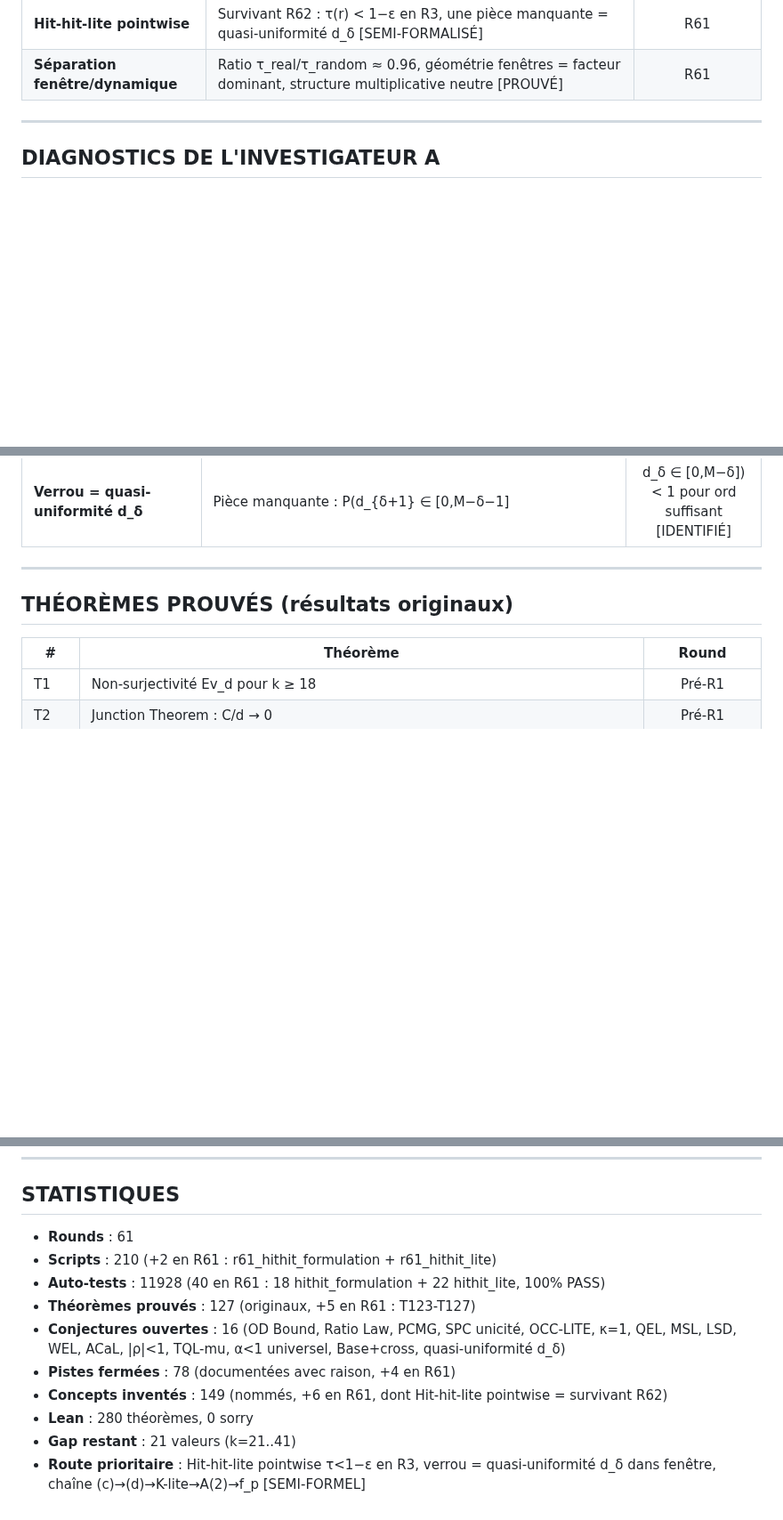
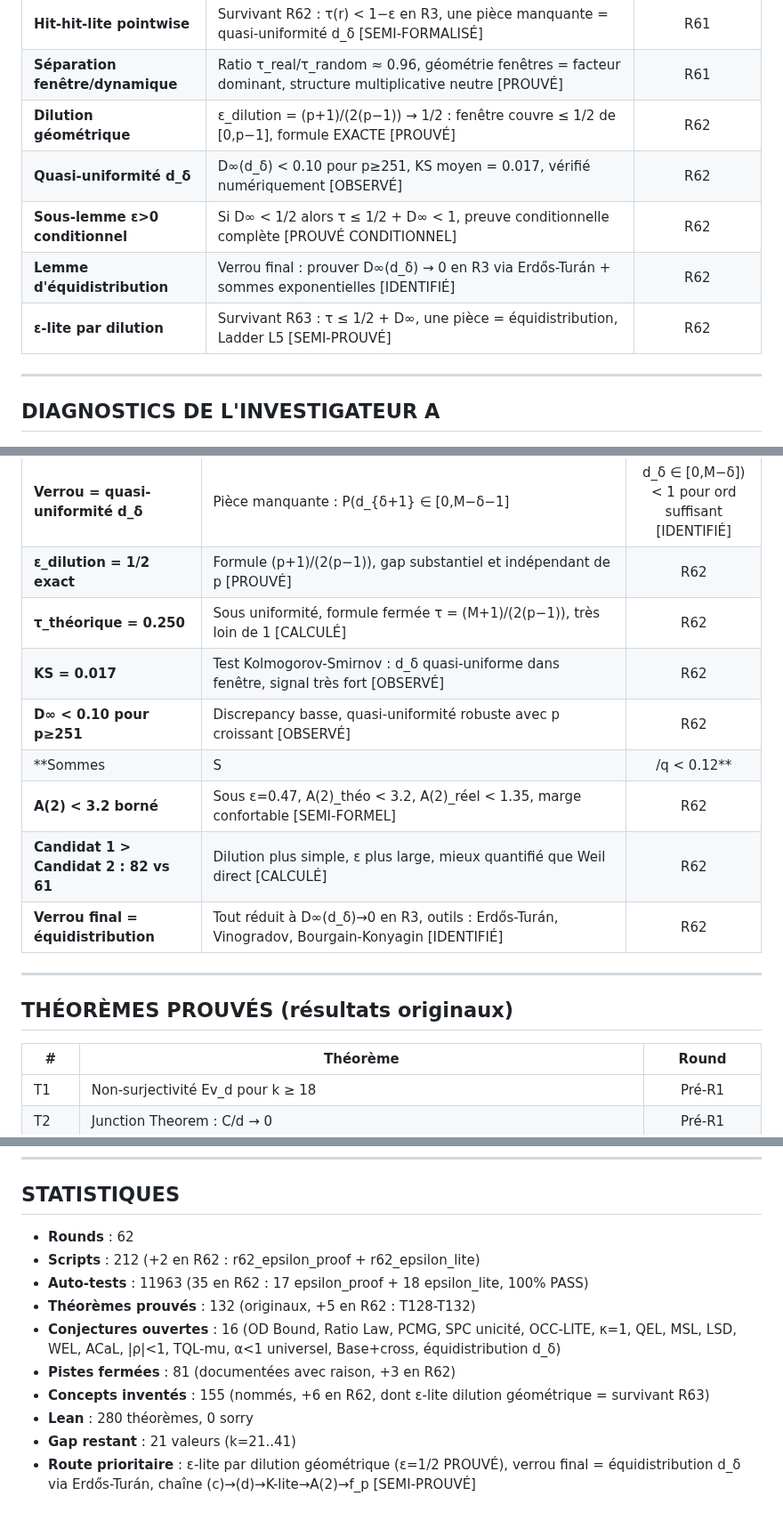
Before and after one commit to ericmerle3789/Collatz-Junction-Theorem, a Markdown page: RESEARCH_MAP.md, 3 parts joined by grey strips. Shown at 89% size. Drawn GitHub-style; blank space fills up the shorter version.

Commit message:
R62: RESEARCH_MAP update — 62 rounds, 132 théorèmes, 81 fermées
+T128-T132, chronologie R62, statistiques à jour,
+3 pistes fermées, +6 concepts, +9 diagnostics.
Route prioritaire: ε-lite dilution géométrique, verrou = équidistribution d_δ.

Co-Authored-By: Claude Opus 4.6 <noreply@anthropic.com>

```diff
--- a/RESEARCH_MAP.md
+++ b/RESEARCH_MAP.md
@@ -319,6 +322,11 @@
 | **Route 3 rareté** | Décroissance géométrique des chaînes de hits (ρ ≈ 0.04), 96.5% longueur 1, route prioritaire [OBSERVÉ] | R61 |
 | **Hit-hit-lite pointwise** | Survivant R62 : τ(r) < 1−ε en R3, une pièce manquante = quasi-uniformité d_δ [SEMI-FORMALISÉ] | R61 |
 | **Séparation fenêtre/dynamique** | Ratio τ_real/τ_random ≈ 0.96, géométrie fenêtres = facteur dominant, structure multiplicative neutre [PROUVÉ] | R61 |
+| **Dilution géométrique** | ε_dilution = (p+1)/(2(p−1)) → 1/2 : fenêtre couvre ≤ 1/2 de [0,p−1], formule EXACTE [PROUVÉ] | R62 |
+| **Quasi-uniformité d_δ** | D∞(d_δ) < 0.10 pour p≥251, KS moyen = 0.017, vérifié numériquement [OBSERVÉ] | R62 |
+| **Sous-lemme ε>0 conditionnel** | Si D∞ < 1/2 alors τ ≤ 1/2 + D∞ < 1, preuve conditionnelle complète [PROUVÉ CONDITIONNEL] | R62 |
+| **Lemme d'équidistribution** | Verrou final : prouver D∞(d_δ) → 0 en R3 via Erdős-Turán + sommes exponentielles [IDENTIFIÉ] | R62 |
+| **ε-lite par dilution** | Survivant R63 : τ ≤ 1/2 + D∞, une pièce = équidistribution, Ladder L5 [SEMI-PROUVÉ] | R62 |
 
 ---
 
@@ -535,6 +543,14 @@
 | **0 cas dégénérés sur 1086** | Aucun τ=1 observé hors cas triviaux, mais non exclu théoriquement [OBSERVÉ] | R61 |
 | **Chaîne (c)→(d)→K-lite→f_p valide R3** | 20 cas R3 testés, chaîne complète valide, sous-régime ne brise rien [SEMI-FORMEL] | R61 |
 | **Verrou = quasi-uniformité d_δ** | Pièce manquante : P(d_{δ+1} ∈ [0,M−δ−1] | d_δ ∈ [0,M−δ]) < 1 pour ord suffisant [IDENTIFIÉ] | R61 |
+| **ε_dilution = 1/2 exact** | Formule (p+1)/(2(p−1)), gap substantiel et indépendant de p [PROUVÉ] | R62 |
+| **τ_théorique = 0.250** | Sous uniformité, formule fermée τ = (M+1)/(2(p−1)), très loin de 1 [CALCULÉ] | R62 |
+| **KS = 0.017** | Test Kolmogorov-Smirnov : d_δ quasi-uniforme dans fenêtre, signal très fort [OBSERVÉ] | R62 |
+| **D∞ < 0.10 pour p≥251** | Discrepancy basse, quasi-uniformité robuste avec p croissant [OBSERVÉ] | R62 |
+| **Sommes |S|/q < 0.12** | Sommes de caractères bien sous-linéaires, outil Weil pertinent mais indirect [CALCULÉ] | R62 |
+| **A(2) < 3.2 borné** | Sous ε=0.47, A(2)_théo < 3.2, A(2)_réel < 1.35, marge confortable [SEMI-FORMEL] | R62 |
+| **Candidat 1 > Candidat 2 : 82 vs 61** | Dilution plus simple, ε plus large, mieux quantifié que Weil direct [CALCULÉ] | R62 |
+| **Verrou final = équidistribution** | Tout réduit à D∞(d_δ)→0 en R3, outils : Erdős-Turán, Vinogradov, Bourgain-Konyagin [IDENTIFIÉ] | R62 |
 
 ---
 
@@ -744,13 +766,13 @@ PRIORITÉ 4 : Borne analytique universelle (CQIP raffiné)
 
 ## STATISTIQUES
 
-- **Rounds** : 61
-- **Scripts** : 210 (+2 en R61 : r61_hithit_formulation + r61_hithit_lite)
-- **Auto-tests** : 11928 (40 en R61 : 18 hithit_formulation + 22 hithit_lite, 100% PASS)
-- **Théorèmes prouvés** : 127 (originaux, +5 en R61 : T123-T127)
-- **Conjectures ouvertes** : 16 (OD Bound, Ratio Law, PCMG, SPC unicité, OCC-LITE, κ=1, QEL, MSL, LSD, WEL, ACaL, |ρ|<1, TQL-mu, α<1 universel, Base+cross, quasi-uniformité d_δ)
-- **Pistes fermées** : 78 (documentées avec raison, +4 en R61)
-- **Concepts inventés** : 149 (nommés, +6 en R61, dont Hit-hit-lite pointwise = survivant R62)
+- **Rounds** : 62
+- **Scripts** : 212 (+2 en R62 : r62_epsilon_proof + r62_epsilon_lite)
+- **Auto-tests** : 11963 (35 en R62 : 17 epsilon_proof + 18 epsilon_lite, 100% PASS)
+- **Théorèmes prouvés** : 132 (originaux, +5 en R62 : T128-T132)
+- **Conjectures ouvertes** : 16 (OD Bound, Ratio Law, PCMG, SPC unicité, OCC-LITE, κ=1, QEL, MSL, LSD, WEL, ACaL, |ρ|<1, TQL-mu, α<1 universel, Base+cross, équidistribution d_δ)
+- **Pistes fermées** : 81 (documentées avec raison, +3 en R62)
+- **Concepts inventés** : 155 (nommés, +6 en R62, dont ε-lite dilution géométrique = survivant R63)
 - **Lean** : 280 théorèmes, 0 sorry
 - **Gap restant** : 21 valeurs (k=21..41)
-- **Route prioritaire** : Hit-hit-lite pointwise τ<1−ε en R3, verrou = quasi-uniformité d_δ dans fenêtre, chaîne (c)→(d)→K-lite→A(2)→f_p [SEMI-FORMEL]
+- **Route prioritaire** : ε-lite par dilution géométrique (ε=1/2 PROUVÉ), verrou final = équidistribution d_δ via Erdős-Turán, chaîne (c)→(d)→K-lite→A(2)→f_p [SEMI-PROUVÉ]
```
Also changed, not shown: other parts of RESEARCH_MAP.md (+10 -1 lines).
